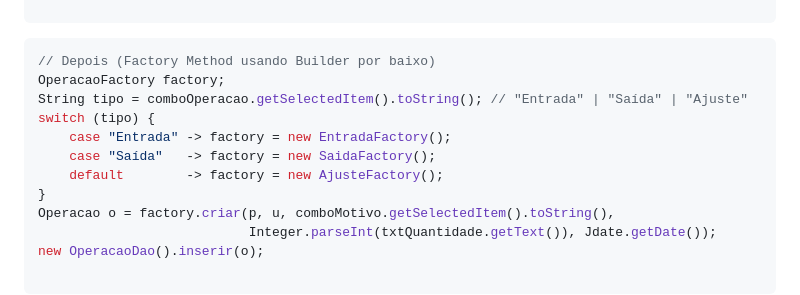
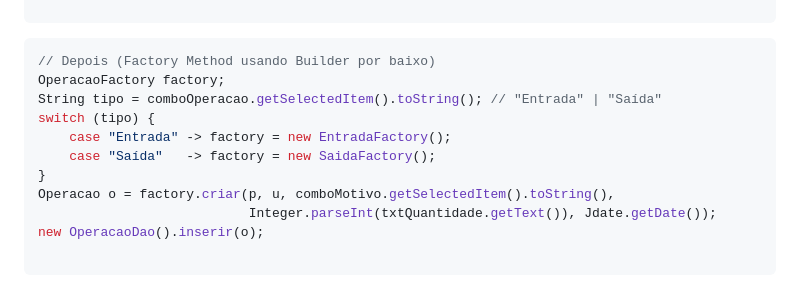
Before and after one commit to Rossatoo/UFN-Faculdade, a Markdown page: README_PATTERNS.md, the part around the change. GitHub-like rendering.

````diff
--- a/README_PATTERNS.md
+++ b/README_PATTERNS.md
@@ -52,11 +52,10 @@ new OperacaoDao().inserir(o);
 ```java
 // Depois (Factory Method usando Builder por baixo)
 OperacaoFactory factory;
-String tipo = comboOperacao.getSelectedItem().toString(); // "Entrada" | "Saída" | "Ajuste"
+String tipo = comboOperacao.getSelectedItem().toString(); // "Entrada" | "Saída"
 switch (tipo) {
     case "Entrada" -> factory = new EntradaFactory();
     case "Saída"   -> factory = new SaidaFactory();
-    default        -> factory = new AjusteFactory();
 }
 Operacao o = factory.criar(p, u, comboMotivo.getSelectedItem().toString(),
                            Integer.parseInt(txtQuantidade.getText()), Jdate.getDate());
````
